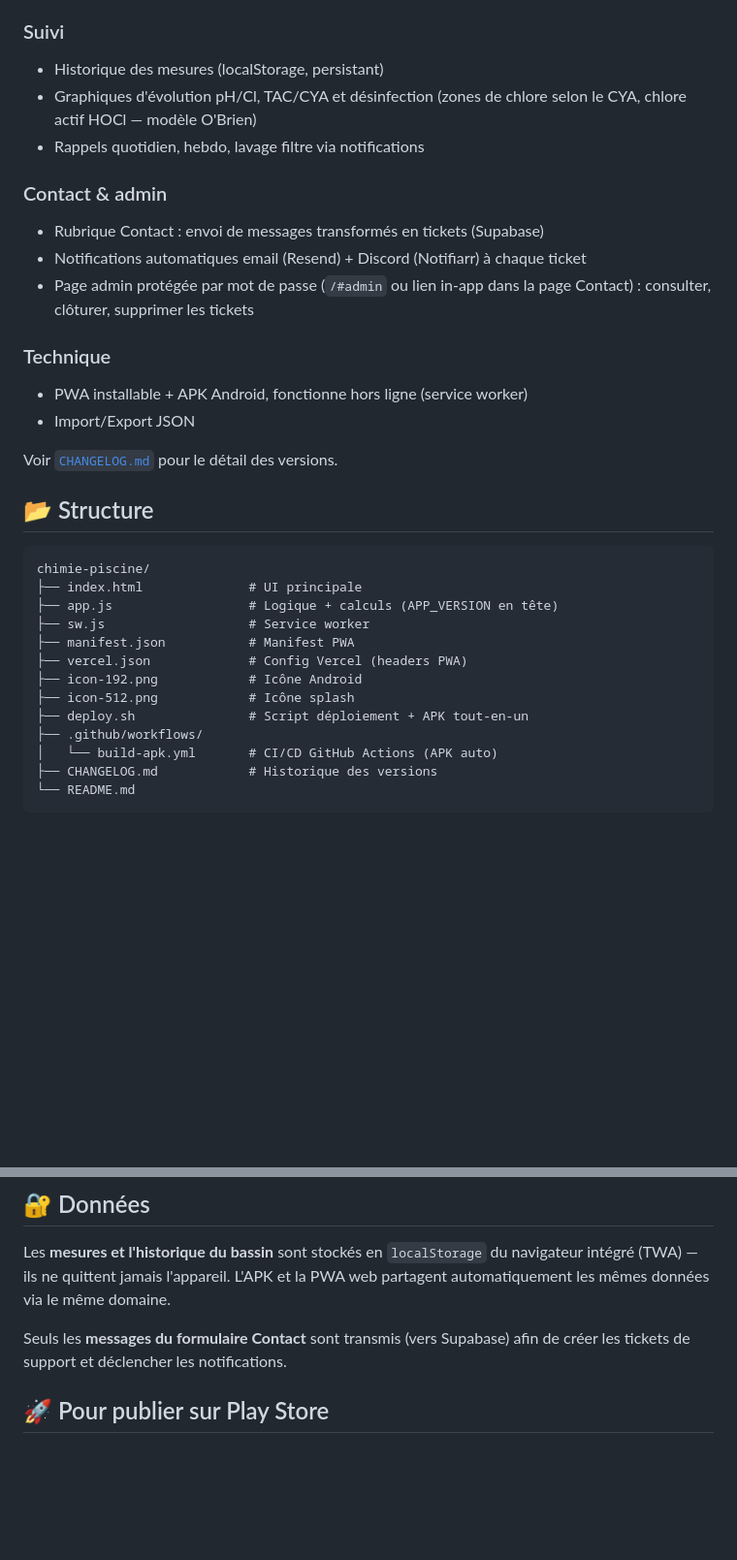
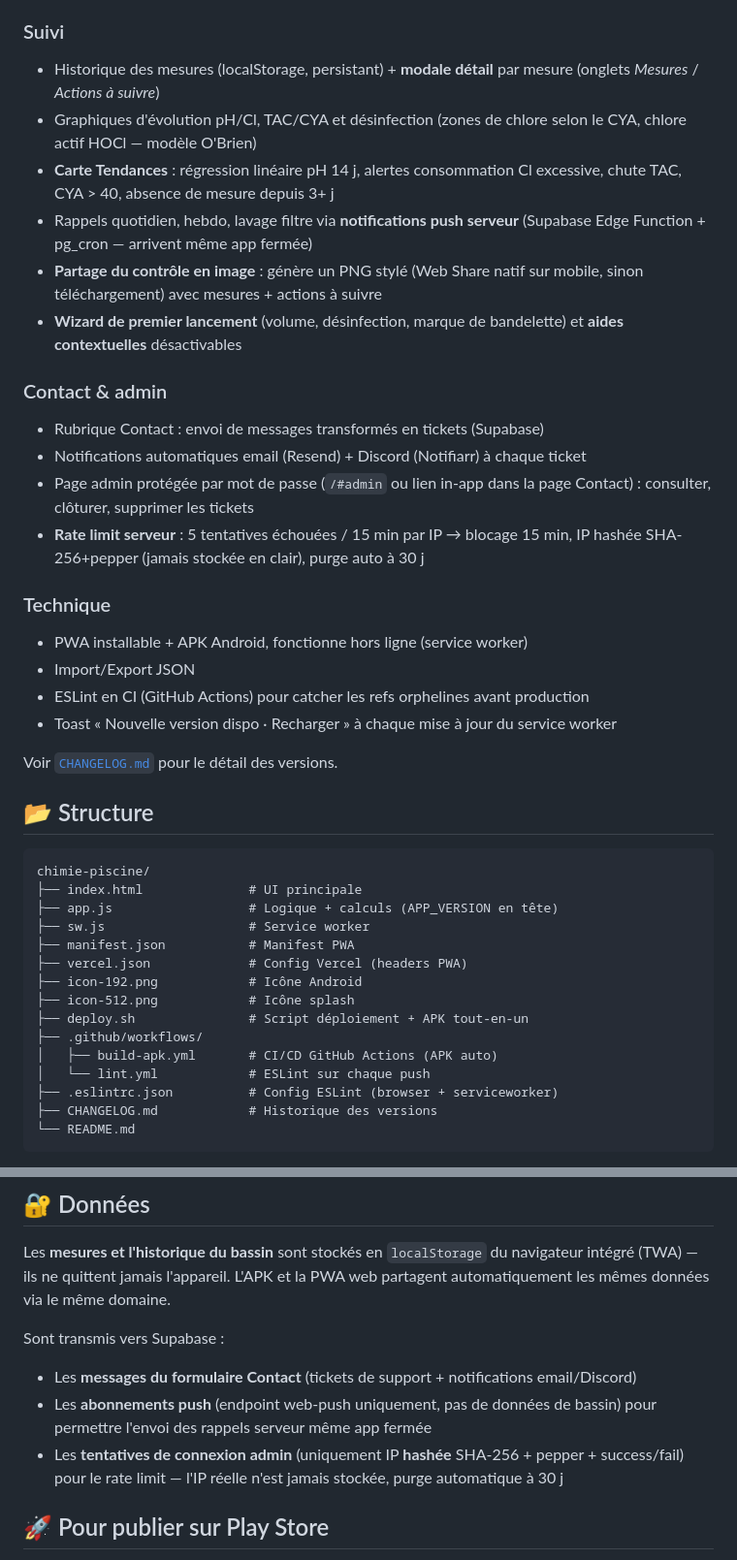
Before and after one commit to yannickuhrig1/Chimie-Piscine-, a Markdown page: README.md, 2 parts joined by grey strips. Shown at 97% size. GitHub-like rendering; blank space fills up the shorter version.

Commit message:
docs: update README pour v1.4.x (push serveur, partage image, modale détail, tendances, wizard, rate limit admin)

````diff
--- a/README.md
+++ b/README.md
@@ -81,18 +81,24 @@ Ou via interface web : https://www.pwabuilder.com → entre l'URL → "Package f
 - Détection auto du chlore combiné (Ccl > 0.6 ppm → superchloration)
 
 ### Suivi
-- Historique des mesures (localStorage, persistant)
+- Historique des mesures (localStorage, persistant) + **modale détail** par mesure (onglets *Mesures* / *Actions à suivre*)
 - Graphiques d'évolution pH/Cl, TAC/CYA et désinfection (zones de chlore selon le CYA, chlore actif HOCl — modèle O'Brien)
-- Rappels quotidien, hebdo, lavage filtre via notifications
+- **Carte Tendances** : régression linéaire pH 14 j, alertes consommation Cl excessive, chute TAC, CYA > 40, absence de mesure depuis 3+ j
+- Rappels quotidien, hebdo, lavage filtre via **notifications push serveur** (Supabase Edge Function + pg_cron — arrivent même app fermée)
+- **Partage du contrôle en image** : génère un PNG stylé (Web Share natif sur mobile, sinon téléchargement) avec mesures + actions à suivre
+- **Wizard de premier lancement** (volume, désinfection, marque de bandelette) et **aides contextuelles** désactivables
 
 ### Contact & admin
 - Rubrique Contact : envoi de messages transformés en tickets (Supabase)
 - Notifications automatiques email (Resend) + Discord (Notifiarr) à chaque ticket
 - Page admin protégée par mot de passe (`/#admin` ou lien in-app dans la page Contact) : consulter, clôturer, supprimer les tickets
+- **Rate limit serveur** : 5 tentatives échouées / 15 min par IP → blocage 15 min, IP hashée SHA-256+pepper (jamais stockée en clair), purge auto à 30 j
 
 ### Technique
 - PWA installable + APK Android, fonctionne hors ligne (service worker)
 - Import/Export JSON
+- ESLint en CI (GitHub Actions) pour catcher les refs orphelines avant production
+- Toast « Nouvelle version dispo · Recharger » à chaque mise à jour du service worker
 
 Voir [`CHANGELOG.md`](CHANGELOG.md) pour le détail des versions.
 
@@ -109,7 +115,9 @@ chimie-piscine/
 ├── icon-512.png            # Icône splash
 ├── deploy.sh               # Script déploiement + APK tout-en-un
 ├── .github/workflows/
-│   └── build-apk.yml       # CI/CD GitHub Actions (APK auto)
+│   ├── build-apk.yml       # CI/CD GitHub Actions (APK auto)
+│   └── lint.yml            # ESLint sur chaque push
+├── .eslintrc.json          # Config ESLint (browser + serviceworker)
 ├── CHANGELOG.md            # Historique des versions
 └── README.md
 ```
@@ -130,7 +138,10 @@ Le package Android utilise :
 
 Les **mesures et l'historique du bassin** sont stockés en `localStorage` du navigateur intégré (TWA) — ils ne quittent jamais l'appareil. L'APK et la PWA web partagent automatiquement les mêmes données via le même domaine.
 
-Seuls les **messages du formulaire Contact** sont transmis (vers Supabase) afin de créer les tickets de support et déclencher les notifications.
+Sont transmis vers Supabase :
+- Les **messages du formulaire Contact** (tickets de support + notifications email/Discord)
+- Les **abonnements push** (endpoint web-push uniquement, pas de données de bassin) pour permettre l'envoi des rappels serveur même app fermée
+- Les **tentatives de connexion admin** (uniquement IP **hashée** SHA-256 + pepper + success/fail) pour le rate limit — l'IP réelle n'est jamais stockée, purge automatique à 30 j
 
 ## 🚀 Pour publier sur Play Store
 
````
